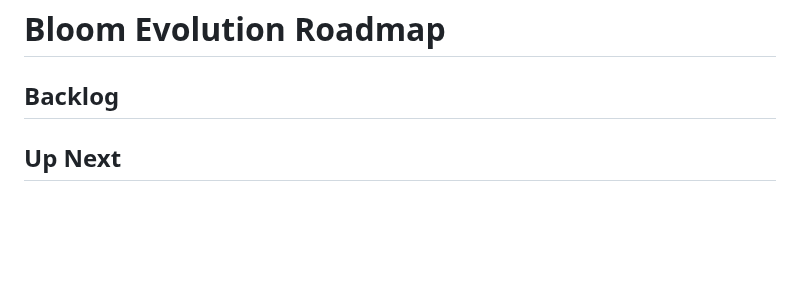
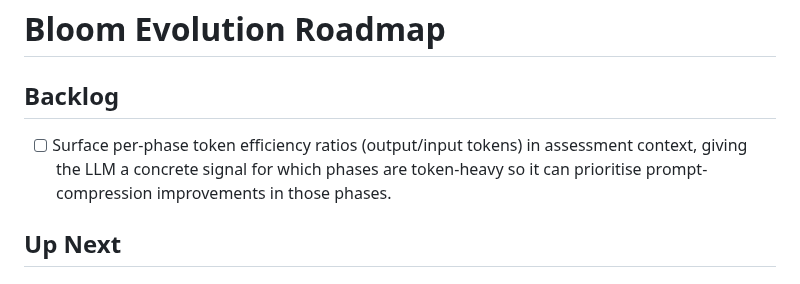
Before and after one commit to mannyyang/bloom, a Markdown page: ROADMAP.md, the part around the change. GitHub-like rendering; blank space fills up the shorter version.

Commit message:
feat(roadmap): add backlog item for per-phase token efficiency ratios
Adds a concrete backlog item to surface output/input token efficiency
ratios per phase in the assessment context, giving the LLM a signal
for which phases are token-heavy so prompt-compression efforts can be
prioritised where they matter most.

Co-Authored-By: Claude Sonnet 4.6 <noreply@anthropic.com>

```diff
--- a/ROADMAP.md
+++ b/ROADMAP.md
@@ -1,6 +1,7 @@
 # Bloom Evolution Roadmap
 
 ## Backlog
+- [ ] Surface per-phase token efficiency ratios (output/input tokens) in assessment context, giving the LLM a concrete signal for which phases are token-heavy so it can prioritise prompt-compression improvements in those phases.
 
 ## Up Next
 
```
